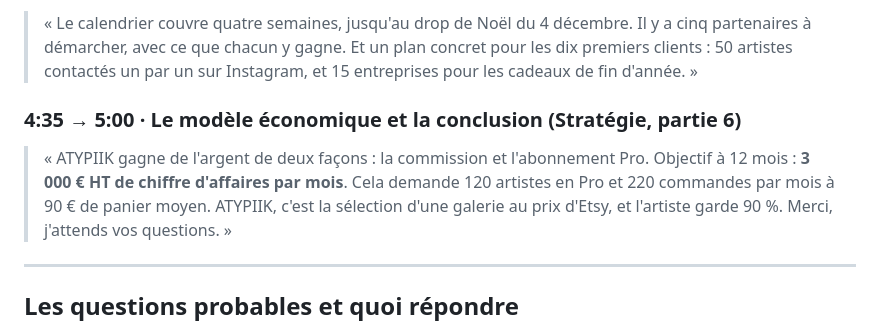
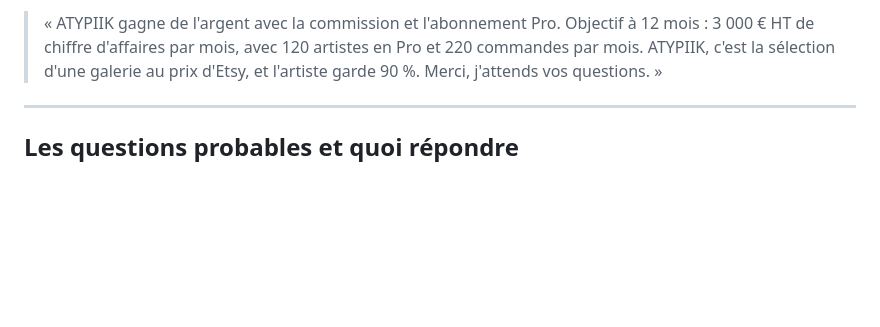
Before and after one commit to lilou634/atypiik, a Markdown page: PRESENTATION-ORALE.md, the part around one of its changes. Rendered like a GitHub page; blank space fills up the shorter version.

```diff
--- a/PRESENTATION-ORALE.md
+++ b/PRESENTATION-ORALE.md
@@ -71,9 +67,5 @@ Règle de l'épreuve : on présente **depuis le site, sans diaporama**, comme si
 
-> « Le calendrier couvre quatre semaines, jusqu'au drop de Noël du 4 décembre. Il y a cinq partenaires à démarcher, avec ce que chacun y gagne. Et un plan concret pour les dix premiers clients : 50 artistes contactés un par un sur Instagram, et 15 entreprises pour les cadeaux de fin d'année. »
-
-### 4:35 → 5:00 · Le modèle économique et la conclusion (**Stratégie**, partie 6)
-
-> « ATYPIIK gagne de l'argent de deux façons : la commission et l'abonnement Pro. Objectif à 12 mois : **3 000 € HT de chiffre d'affaires par mois**. Cela demande 120 artistes en Pro et 220 commandes par mois à 90 € de panier moyen.
+> « ATYPIIK gagne de l'argent avec la commission et l'abonnement Pro. Objectif à 12 mois : 3 000 € HT de chiffre d'affaires par mois, avec 120 artistes en Pro et 220 commandes par mois.
 > ATYPIIK, c'est la sélection d'une galerie au prix d'Etsy, et l'artiste garde 90 %. Merci, j'attends vos questions. »
 
 ---
```
Also changed, not shown: other parts of PRESENTATION-ORALE.md (+29 -33 lines).
